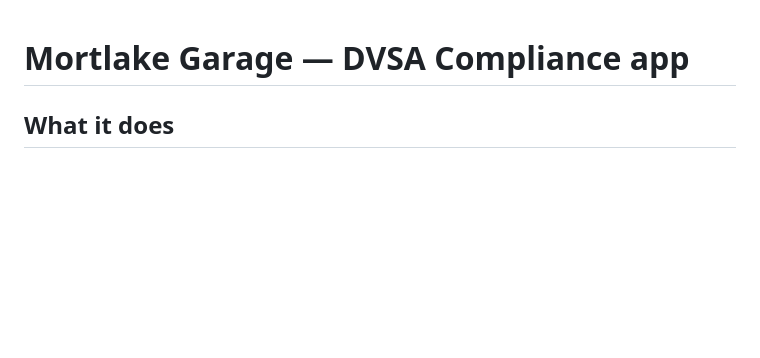
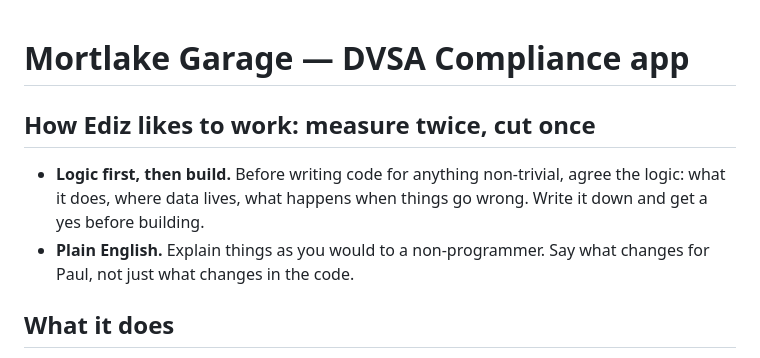
Before and after one commit to emus25/mortlakemotreport, a Markdown page: CLAUDE.md, the part around the change. Drawn GitHub-style; blank space fills up the shorter version.

Commit message:
CLAUDE.md: record the logic-first way of working
Co-Authored-By: Claude Opus 5.5 <noreply@anthropic.com>
Claude-Session: https://claude.ai/code/session_012nsXsnV4qCzoNUK6e9Nufv

```diff
--- a/CLAUDE.md
+++ b/CLAUDE.md
@@ -1,4 +1,12 @@
 # Mortlake Garage — DVSA Compliance app
+
+## How Ediz likes to work: measure twice, cut once
+
+- **Logic first, then build.** Before writing code for anything non-trivial,
+  agree the logic: what it does, where data lives, what happens when things
+  go wrong. Write it down and get a yes before building.
+- **Plain English.** Explain things as you would to a non-programmer. Say
+  what changes for Paul, not just what changes in the code.
 
 ## What it does
 
```
